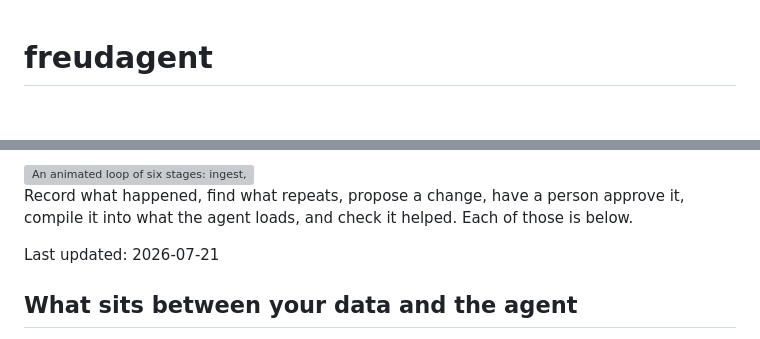
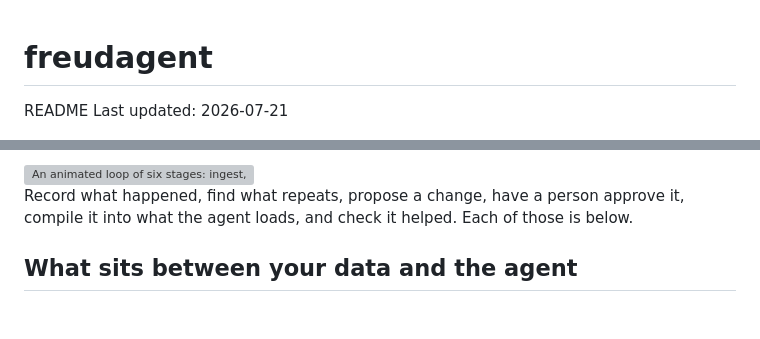
Before and after one commit to fblissjr/freudagent, a Markdown page: README.md, 2 parts joined by grey strips. Drawn GitHub-style; blank space fills up the shorter version; grey boxes are pictures that could not be loaded.

Commit message:
moved last update date of readme to top again

```diff
--- a/README.md
+++ b/README.md
@@ -1,4 +1,5 @@
 # freudagent
+README Last updated: 2026-07-21
 
 <p align="center">
   <a href="assets/theman-medium.png">
@@ -27,8 +28,6 @@ bottom of this page is the short answer.
 Record what happened, find what repeats, propose a change, have a person approve
 it, compile it into what the agent loads, and check it helped. Each of those is
 below.
-
-Last updated: 2026-07-21
 
 ## What sits between your data and the agent
 
```
